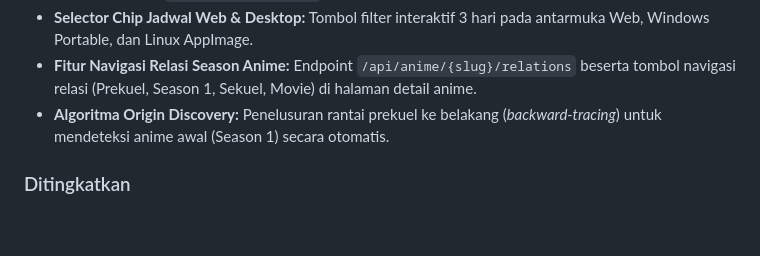
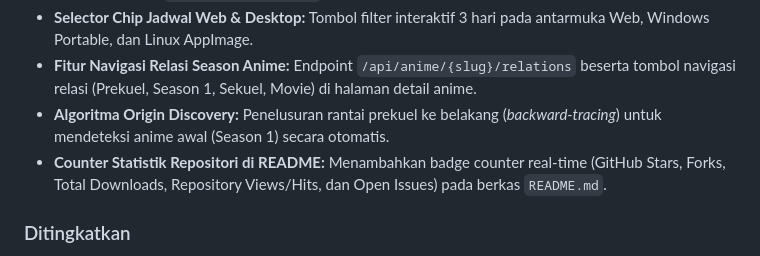
Before and after one commit to Ilhamaji/tatap, a Markdown page: CHANGELOG.md, the part around the change. Rendered like a GitHub page; blank space fills up the shorter version.

Commit message:
docs: add repository statistic counters (stars, forks, downloads, views, issues) to README

```diff
--- a/CHANGELOG.md
+++ b/CHANGELOG.md
@@ -24,6 +24,7 @@ Format versi menggunakan skema `MAJOR.MINOR.PATCH`:
 - **Selector Chip Jadwal Web & Desktop:** Tombol filter interaktif 3 hari pada antarmuka Web, Windows Portable, dan Linux AppImage.
 - **Fitur Navigasi Relasi Season Anime:** Endpoint `/api/anime/{slug}/relations` beserta tombol navigasi relasi (Prekuel, Season 1, Sekuel, Movie) di halaman detail anime.
 - **Algoritma Origin Discovery:** Penelusuran rantai prekuel ke belakang (*backward-tracing*) untuk mendeteksi anime awal (Season 1) secara otomatis.
+- **Counter Statistik Repositori di README:** Menambahkan badge counter real-time (GitHub Stars, Forks, Total Downloads, Repository Views/Hits, dan Open Issues) pada berkas `README.md`.
 
 ### Ditingkatkan
 - **Optimasi Loading Episode Panjang:** Sistem caching dua lapis (SQLite backend dan memory cache) untuk serial dengan ratusan hingga ribuan episode, memangkas latensi pemuatan dari hitungan detik menjadi instan (< 50ms).
```
Also changed, not shown: README.md (+6 -0 lines).
